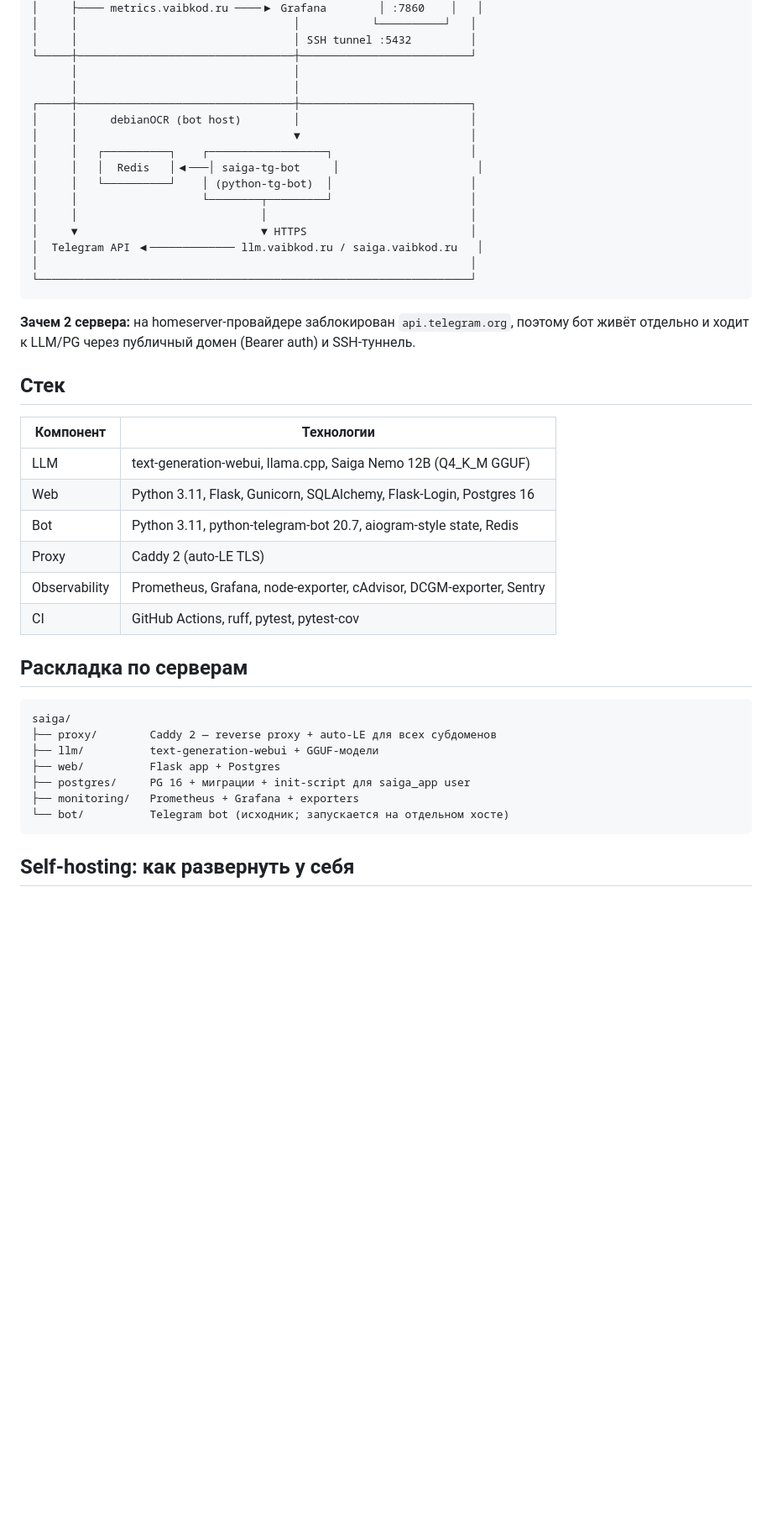
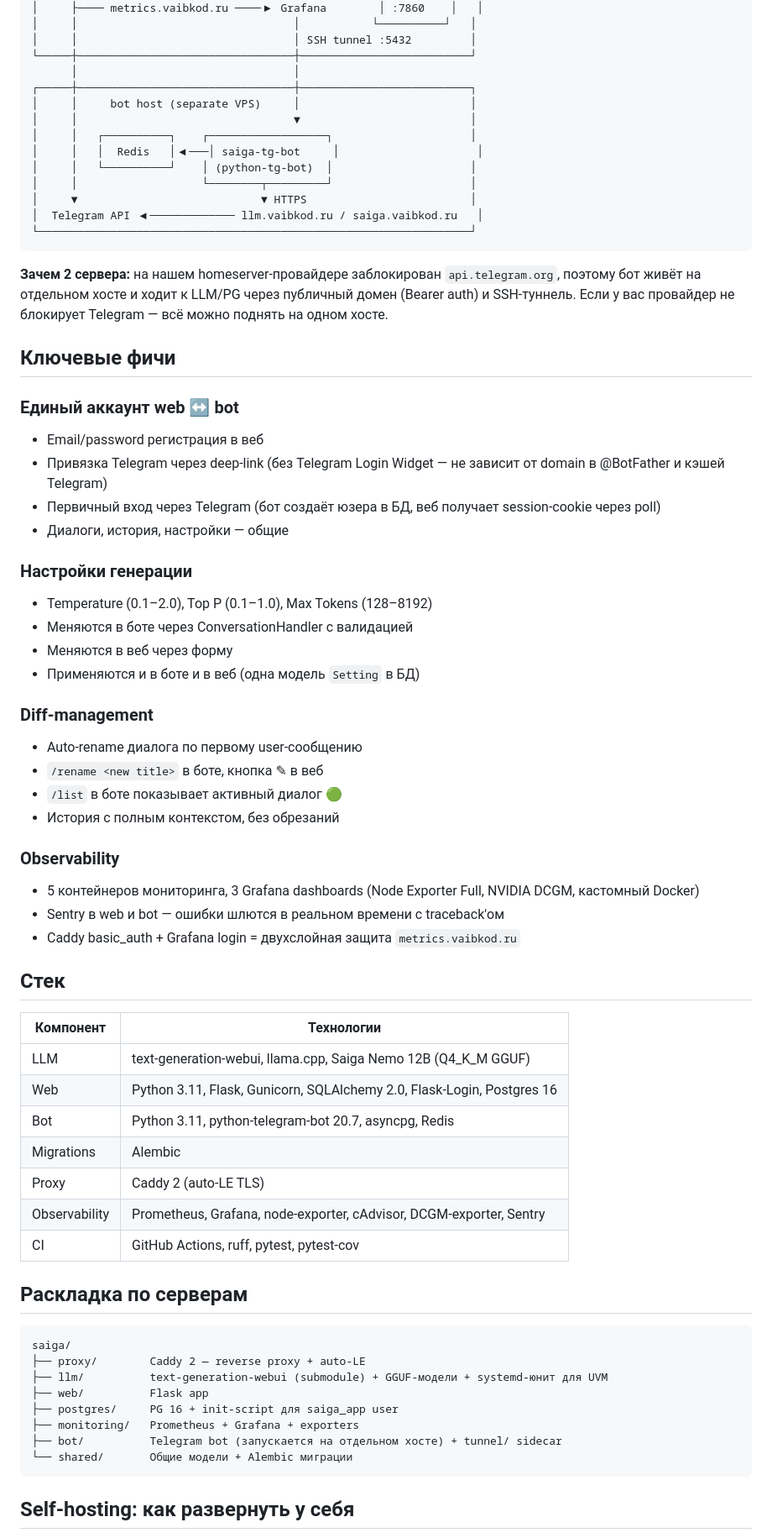
Before and after one commit to KondrashovDenis/saiga, a Markdown page: README.md, the part around one of its changes. Shown at 84% size. GitHub-like rendering; blank space fills up the shorter version.

````diff
--- a/README.md
+++ b/README.md
@@ -33,30 +37,55 @@ Self-hostable стек на основе **Saiga Nemo 12B** (Q4_K_M GGUF): LLM-
 │     │                                 │ SSH tunnel :5432         │
 └─────┼─────────────────────────────────┼──────────────────────────┘
       │                                 │
-      │                                 │
 ┌─────┼─────────────────────────────────┼──────────────────────────┐
-│     │     debianOCR (bot host)        │                          │
+│     │     bot host (separate VPS)     │                          │
 │     │                                 ▼                          │
 │     │   ┌──────────┐    ┌──────────────────┐                     │
 │     │   │  Redis   │◀───│ saiga-tg-bot     │                     │
 │     │   └──────────┘    │ (python-tg-bot)  │                     │
 │     │                   └────────┬─────────┘                     │
-│     │                            │                               │
 │     ▼                            ▼ HTTPS                         │
 │  Telegram API ◀───────────── llm.vaibkod.ru / saiga.vaibkod.ru   │
-│                                                                  │
 └──────────────────────────────────────────────────────────────────┘
 ```
 
-**Зачем 2 сервера:** на homeserver-провайдере заблокирован `api.telegram.org`, поэтому бот живёт отдельно и ходит к LLM/PG через публичный домен (Bearer auth) и SSH-туннель.
+**Зачем 2 сервера:** на нашем homeserver-провайдере заблокирован `api.telegram.org`,
+поэтому бот живёт на отдельном хосте и ходит к LLM/PG через публичный домен (Bearer auth)
+и SSH-туннель. Если у вас провайдер не блокирует Telegram — всё можно поднять на одном хосте.
+
+## Ключевые фичи
+
+### Единый аккаунт web ↔ bot
+- Email/password регистрация в веб
+- Привязка Telegram через deep-link (без Telegram Login Widget — не зависит от domain в @BotFather и кэшей Telegram)
+- Первичный вход через Telegram (бот создаёт юзера в БД, веб получает session-cookie через poll)
+- Диалоги, история, настройки — общие
+
+### Настройки генерации
+- Temperature (0.1–2.0), Top P (0.1–1.0), Max Tokens (128–8192)
+- Меняются в боте через ConversationHandler с валидацией
+- Меняются в веб через форму
+- Применяются и в боте и в веб (одна модель `Setting` в БД)
+
+### Diff-management
+- Auto-rename диалога по первому user-сообщению
+- `/rename <new title>` в боте, кнопка ✎ в веб
+- `/list` в боте показывает активный диалог 🟢
+- История с полным контекстом, без обрезаний
+
+### Observability
+- 5 контейнеров мониторинга, 3 Grafana dashboards (Node Exporter Full, NVIDIA DCGM, кастомный Docker)
+- Sentry в web и bot — ошибки шлются в реальном времени с traceback'ом
+- Caddy basic_auth + Grafana login = двухслойная защита `metrics.vaibkod.ru`
 
 ## Стек
 
 | Компонент | Технологии |
 |---|---|
 | LLM | text-generation-webui, llama.cpp, Saiga Nemo 12B (Q4_K_M GGUF) |
-| Web | Python 3.11, Flask, Gunicorn, SQLAlchemy, Flask-Login, Postgres 16 |
-| Bot | Python 3.11, python-telegram-bot 20.7, aiogram-style state, Redis |
+| Web | Python 3.11, Flask, Gunicorn, SQLAlchemy 2.0, Flask-Login, Postgres 16 |
+| Bot | Python 3.11, python-telegram-bot 20.7, asyncpg, Redis |
+| Migrations | Alembic |
 | Proxy | Caddy 2 (auto-LE TLS) |
 | Observability | Prometheus, Grafana, node-exporter, cAdvisor, DCGM-exporter, Sentry |
 | CI | GitHub Actions, ruff, pytest, pytest-cov |
@@ -65,12 +94,13 @@ Self-hostable стек на основе **Saiga Nemo 12B** (Q4_K_M GGUF): LLM-
 
 ```
 saiga/
-├── proxy/        Caddy 2 — reverse proxy + auto-LE для всех субдоменов
-├── llm/          text-generation-webui + GGUF-модели
-├── web/          Flask app + Postgres
-├── postgres/     PG 16 + миграции + init-script для saiga_app user
+├── proxy/        Caddy 2 — reverse proxy + auto-LE
+├── llm/          text-generation-webui (submodule) + GGUF-модели + systemd-юнит для UVM
+├── web/          Flask app
+├── postgres/     PG 16 + init-script для saiga_app user
 ├── monitoring/   Prometheus + Grafana + exporters
-└── bot/          Telegram bot (исходник; запускается на отдельном хосте)
+├── bot/          Telegram bot (запускается на отдельном хосте) + tunnel/ sidecar
+└── shared/       Общие модели + Alembic миграции
 ```
 
 ## Self-hosting: как развернуть у себя
````
Also changed, not shown: other parts of README.md (+47 -52 lines).
